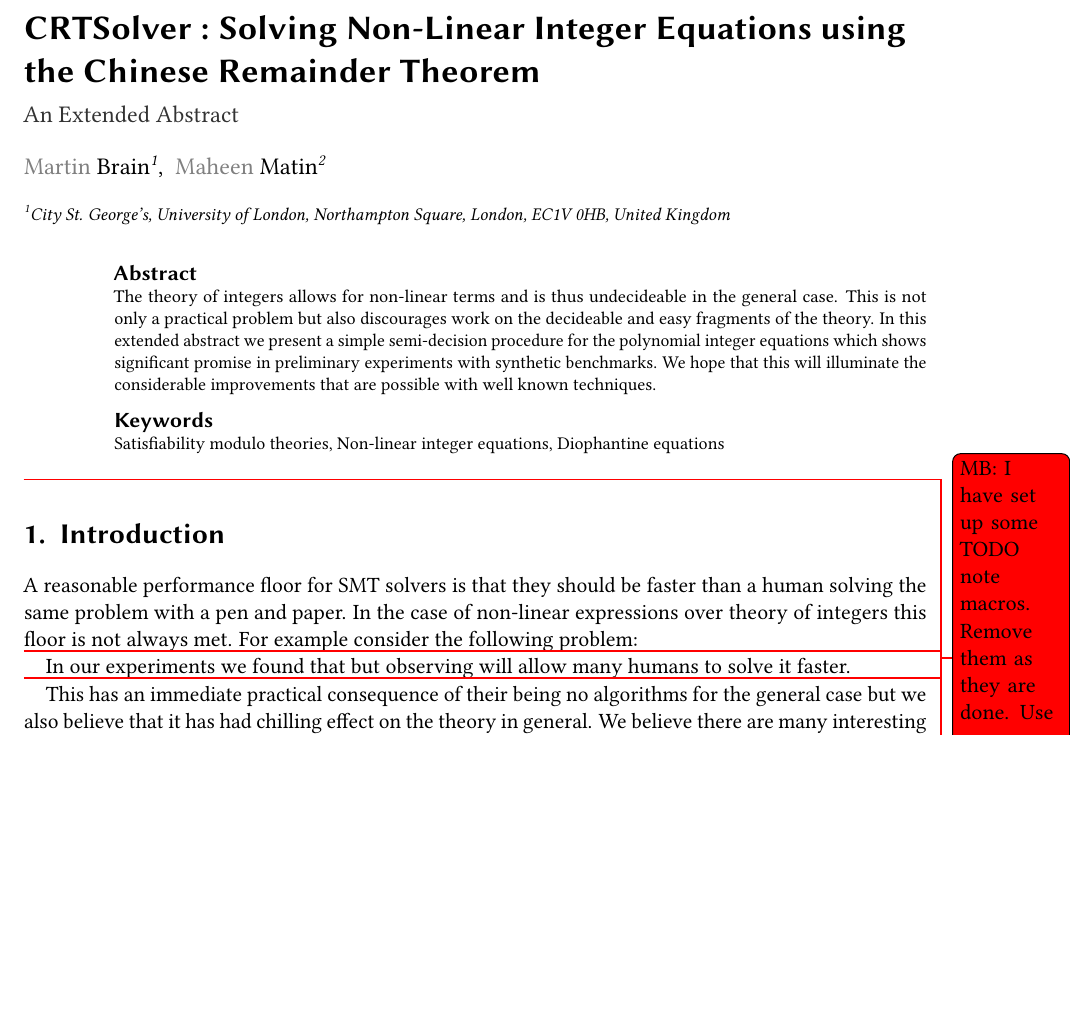
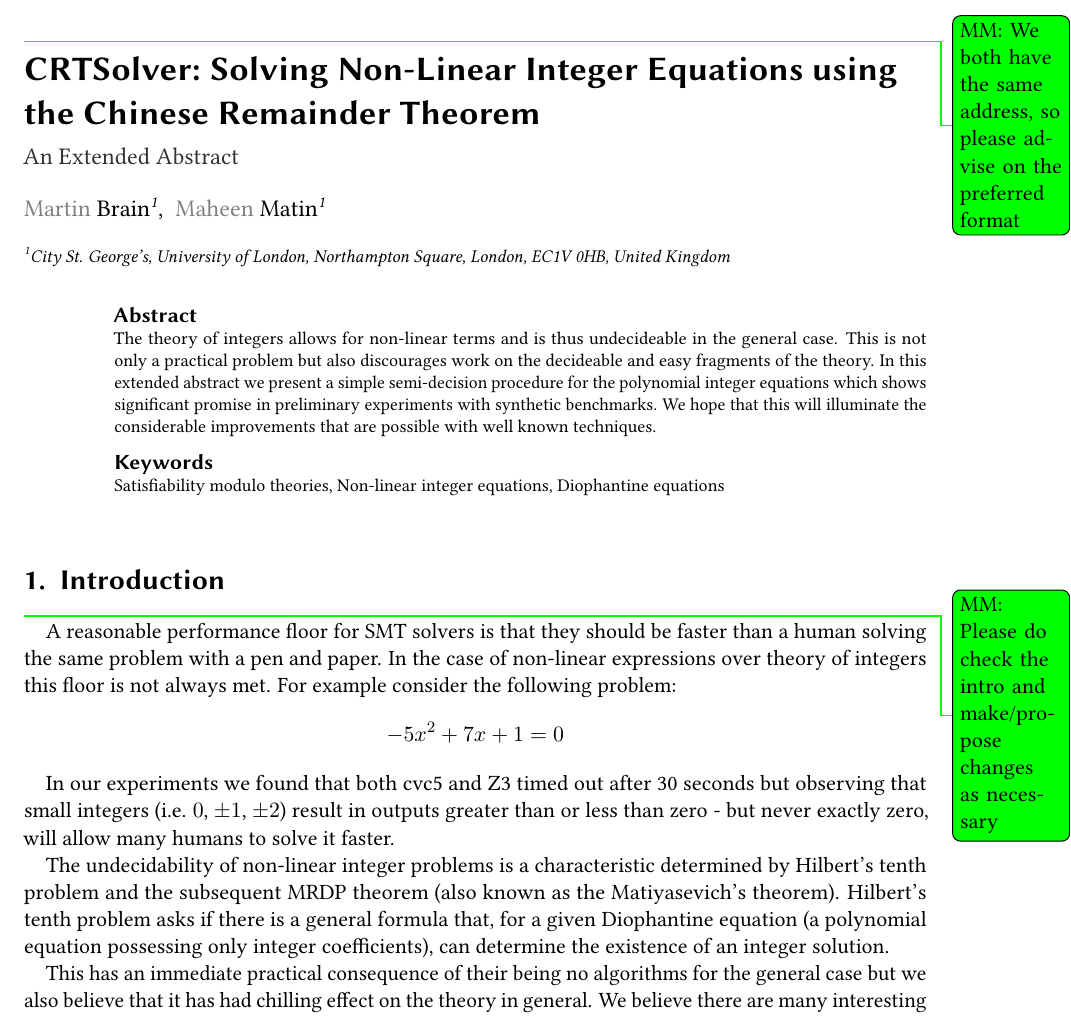
Before and after one commit to martin-cs/CRTSolver-extended-abstract, a LaTeX document (CRTSolver.tex, which reads introduction.tex): part of page 1 of 3, cut at the place of the change, the shorter picture padded with empty space. Compiled offline with pdfLaTeX; a LaTeX package or settings file that is missing is left out.

Commit message:
First round of contributions to introduction

```diff
--- a/CRTSolver.tex
+++ b/CRTSolver.tex
@@ -35,13 +35,13 @@ email=martin.brain@citystgeorges.ac.uk,
 \address[1]{City St. George's, University of London,
   Northampton Square, London, EC1V 0HB, United Kingdom}
 
-\author[2]{Maheen Matin}[%
-%orcid=,
-%email=,
-%url=,
+\author[1]{Maheen Matin}[%
+orcid=0009-0005-8263-7041,
+email=maheen.matin@city.ac.uk,
+url=maheenmatin.com,
 ]
 
-
+\mmsays{We both have the same address, so please advise on the preferred format}
 
 \begin{abstract}
  The theory of integers allows for non-linear terms and is thus
--- a/introduction.tex
+++ b/introduction.tex
@@ -1,4 +1,6 @@
 \section{Introduction}
+
+\mmsays{Please do check the intro and make/propose changes as necessary}
 
 A reasonable performance floor for SMT solvers is that they should be
 faster than a human solving the same problem with a pen and paper.
@@ -7,15 +9,21 @@ In the case of non-linear expressions over theory of integers this
 floor is not always met.
 %
 For example consider the following problem:
+% inline: $-5x^2 + 7x + 1 = 0$
+\[-5x^2 + 7x + 1 = 0\]
 
-\mbsays{Give, in mathematical notation, not SMT-LIB, the simplest
-  problem which times out}
+In our experiments we found that both cvc5 and Z3 timed out after 30
+seconds but observing that small integers (i.e. $0$, $\pm 1$, $\pm 2$)
+result in outputs greater than or less than zero - but never exactly
+zero, will allow many humans to solve it faster.
 
-In our experiments we found that \mbsays{which solvers and how long to
-time out} but observing \mbsays{Give some kind of hint} will allow
-many humans to solve it faster.
+The undecidability of non-linear integer problems is a characteristic
+determined by Hilbert's tenth problem and the subsequent MRDP theorem
+(also known as the Matiyasevich's theorem). Hilbert's tenth problem
+asks if there is a general formula that, for a given Diophantine
+equation (a polynomial equation possessing only integer
+coefficients), can determine the existence of an integer solution.
 
-\mbsays{Say why it is undecideable}
 This has an immediate practical consequence of their being no
 algorithms for the general case but we also believe that it has had
 chilling effect on the theory in general.
```
Also changed, not shown: CRTSolver.pdf, CRTSolver.tex (6 more changed lines), introduction.tex (5 more changed lines).
